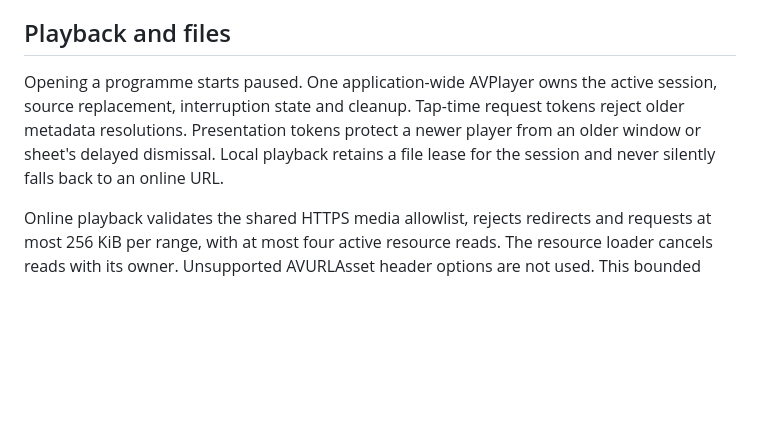
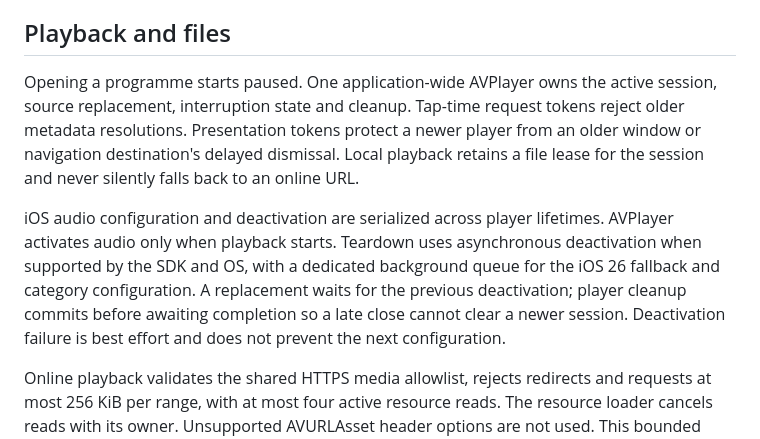
Before and after one commit to by291/sctv-dl, a Markdown page: docs/apple.md, the part around one of its changes. Rendered like a GitHub page; blank space fills up the shorter version.

```diff
--- a/docs/apple.md
+++ b/docs/apple.md
@@ -31,7 +43,9 @@ Preference edits carry accepted revisions. Failed saves remain visible and retry
 
 ## Playback and files
 
-Opening a programme starts paused. One application-wide AVPlayer owns the active session, source replacement, interruption state and cleanup. Tap-time request tokens reject older metadata resolutions. Presentation tokens protect a newer player from an older window or sheet's delayed dismissal. Local playback retains a file lease for the session and never silently falls back to an online URL.
+Opening a programme starts paused. One application-wide AVPlayer owns the active session, source replacement, interruption state and cleanup. Tap-time request tokens reject older metadata resolutions. Presentation tokens protect a newer player from an older window or navigation destination's delayed dismissal. Local playback retains a file lease for the session and never silently falls back to an online URL.
+
+iOS audio configuration and deactivation are serialized across player lifetimes. AVPlayer activates audio only when playback starts. Teardown uses asynchronous deactivation when supported by the SDK and OS, with a dedicated background queue for the iOS 26 fallback and category configuration. A replacement waits for the previous deactivation; player cleanup commits before awaiting completion so a late close cannot clear a newer session. Deactivation failure is best effort and does not prevent the next configuration.
 
 Online playback validates the shared HTTPS media allowlist, rejects redirects and requests at most 256 KiB per range, with at most four active resource reads. The resource loader cancels reads with its owner. Unsupported AVURLAsset header options are not used. This bounded strategy still requires physical-device and production-network performance acceptance.
 
```
Also changed, not shown: other parts of docs/apple.md (+12 -0 lines).
